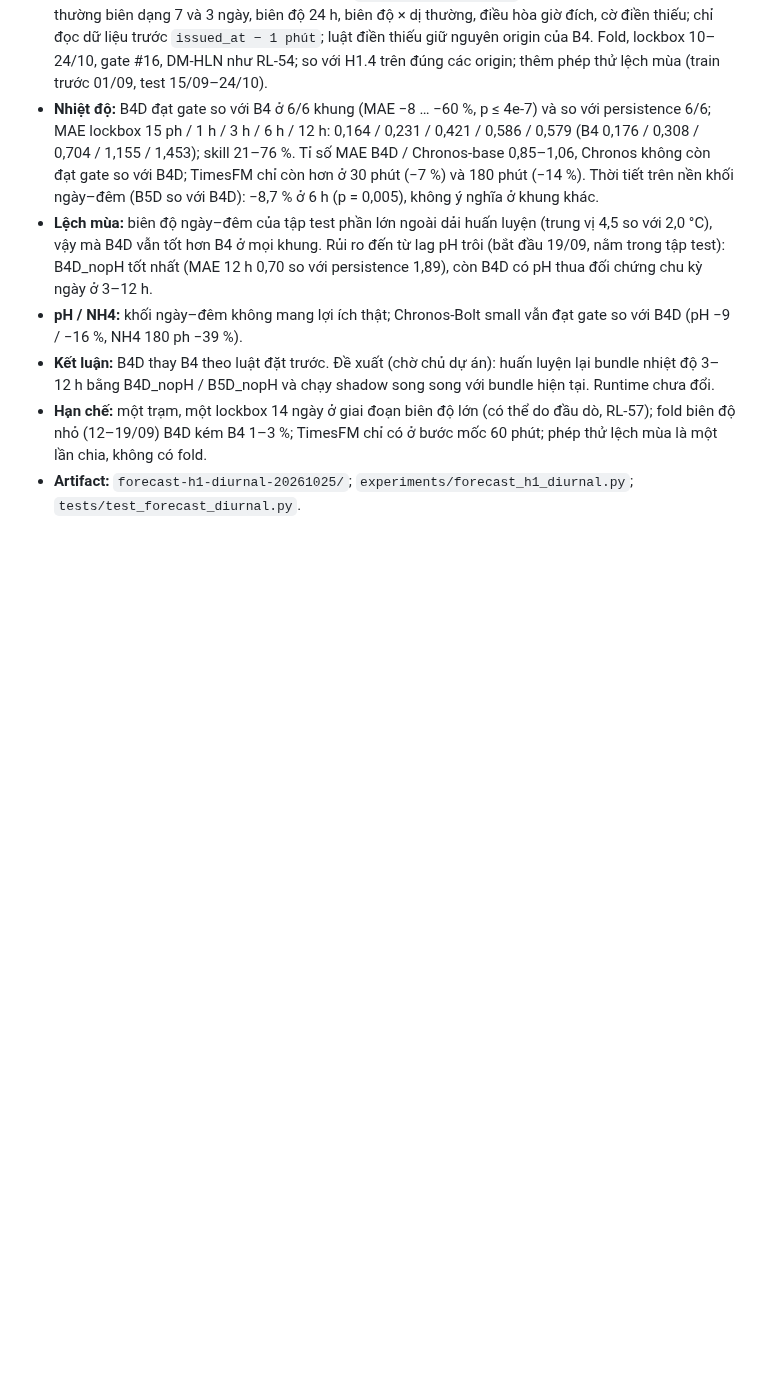
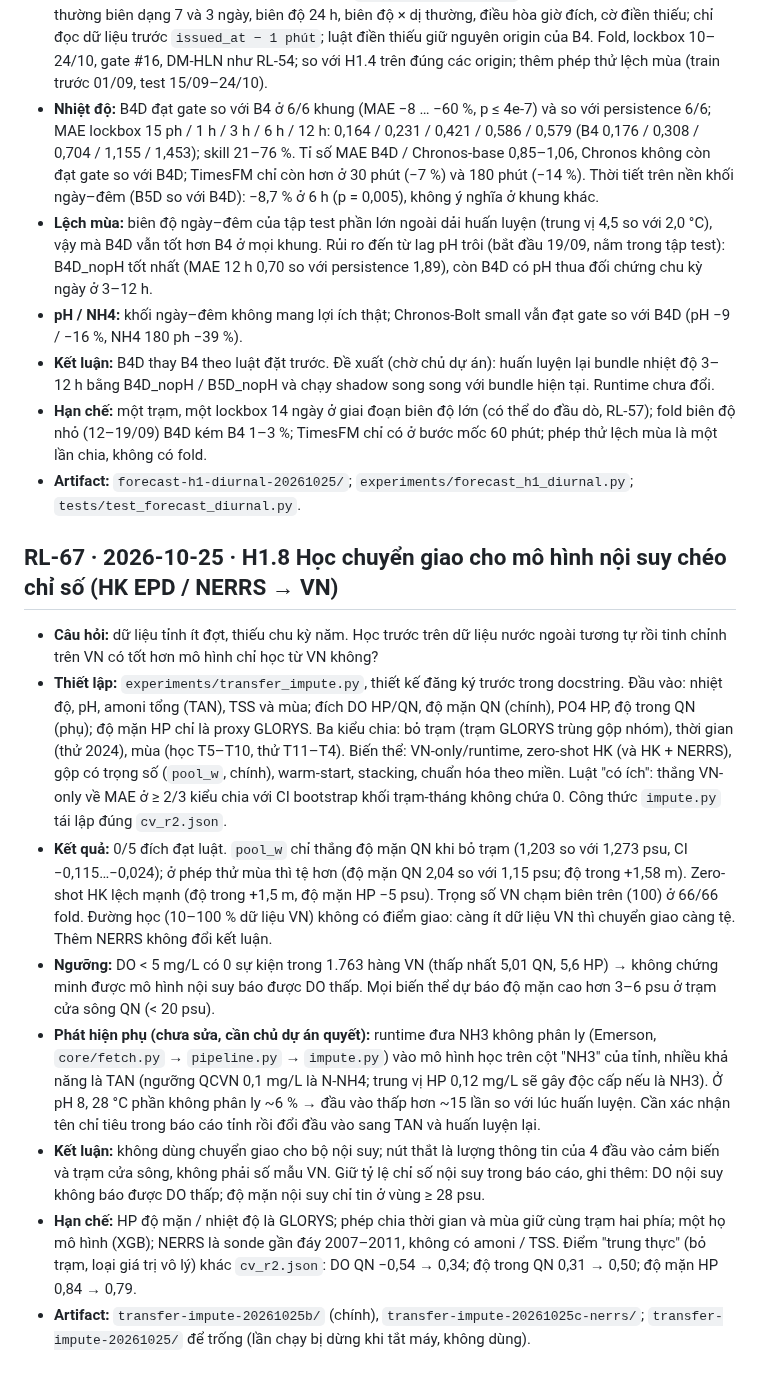
Before and after one commit to 2imPusc/Hydro-Aqua-Predict, a Markdown page: docs/research-log.md, the part around the change. Drawn GitHub-style; blank space fills up the shorter version.

Commit message:
docs: RL-67 H1.8 transfer imputers
Co-Authored-By: Claude Opus 5.5 (1M context) <noreply@anthropic.com>

```diff
--- a/docs/research-log.md
+++ b/docs/research-log.md
@@ -777,3 +777,14 @@ Mẫu: **Câu hỏi** · **Thiết lập** (dữ liệu, phương pháp, gate)
 - **Kết luận:** B4D thay B4 theo luật đặt trước. Đề xuất (chờ chủ dự án): huấn luyện lại bundle nhiệt độ 3–12 h bằng B4D_nopH / B5D_nopH và chạy shadow song song với bundle hiện tại. Runtime chưa đổi.
 - **Hạn chế:** một trạm, một lockbox 14 ngày ở giai đoạn biên độ lớn (có thể do đầu dò, RL-57); fold biên độ nhỏ (12–19/09) B4D kém B4 1–3 %; TimesFM chỉ có ở bước mốc 60 phút; phép thử lệch mùa là một lần chia, không có fold.
 - **Artifact:** `forecast-h1-diurnal-20261025/`; `experiments/forecast_h1_diurnal.py`; `tests/test_forecast_diurnal.py`.
+
+## RL-67 · 2026-10-25 · H1.8 Học chuyển giao cho mô hình nội suy chéo chỉ số (HK EPD / NERRS → VN)
+
+- **Câu hỏi:** dữ liệu tỉnh ít đợt, thiếu chu kỳ năm. Học trước trên dữ liệu nước ngoài tương tự rồi tinh chỉnh trên VN có tốt hơn mô hình chỉ học từ VN không?
+- **Thiết lập:** `experiments/transfer_impute.py`, thiết kế đăng ký trước trong docstring. Đầu vào: nhiệt độ, pH, amoni tổng (TAN), TSS và mùa; đích DO HP/QN, độ mặn QN (chính), PO4 HP, độ trong QN (phụ); độ mặn HP chỉ là proxy GLORYS. Ba kiểu chia: bỏ trạm (trạm GLORYS trùng gộp nhóm), thời gian (thử 2024), mùa (học T5–T10, thử T11–T4). Biến thể: VN-only/runtime, zero-shot HK (và HK + NERRS), gộp có trọng số (`pool_w`, chính), warm-start, stacking, chuẩn hóa theo miền. Luật "có ích": thắng VN-only về MAE ở ≥ 2/3 kiểu chia với CI bootstrap khối trạm-tháng không chứa 0. Công thức `impute.py` tái lập đúng `cv_r2.json`.
+- **Kết quả:** 0/5 đích đạt luật. `pool_w` chỉ thắng độ mặn QN khi bỏ trạm (1,203 so với 1,273 psu, CI −0,115…−0,024); ở phép thử mùa thì tệ hơn (độ mặn QN 2,04 so với 1,15 psu; độ trong +1,58 m). Zero-shot HK lệch mạnh (độ trong +1,5 m, độ mặn HP −5 psu). Trọng số VN chạm biên trên (100) ở 66/66 fold. Đường học (10–100 % dữ liệu VN) không có điểm giao: càng ít dữ liệu VN thì chuyển giao càng tệ. Thêm NERRS không đổi kết luận.
+- **Ngưỡng:** DO < 5 mg/L có 0 sự kiện trong 1.763 hàng VN (thấp nhất 5,01 QN, 5,6 HP) → không chứng minh được mô hình nội suy báo được DO thấp. Mọi biến thể dự báo độ mặn cao hơn 3–6 psu ở trạm cửa sông QN (< 20 psu).
+- **Phát hiện phụ (chưa sửa, cần chủ dự án quyết):** runtime đưa NH3 không phân ly (Emerson, `core/fetch.py` → `pipeline.py` → `impute.py`) vào mô hình học trên cột "NH3" của tỉnh, nhiều khả năng là TAN (ngưỡng QCVN 0,1 mg/L là N-NH4; trung vị HP 0,12 mg/L sẽ gây độc cấp nếu là NH3). Ở pH 8, 28 °C phần không phân ly ~6 % → đầu vào thấp hơn ~15 lần so với lúc huấn luyện. Cần xác nhận tên chỉ tiêu trong báo cáo tỉnh rồi đổi đầu vào sang TAN và huấn luyện lại.
+- **Kết luận:** không dùng chuyển giao cho bộ nội suy; nút thắt là lượng thông tin của 4 đầu vào cảm biến và trạm cửa sông, không phải số mẫu VN. Giữ tỷ lệ chỉ số nội suy trong báo cáo, ghi thêm: DO nội suy không báo được DO thấp; độ mặn nội suy chỉ tin ở vùng ≥ 28 psu.
+- **Hạn chế:** HP độ mặn / nhiệt độ là GLORYS; phép chia thời gian và mùa giữ cùng trạm hai phía; một họ mô hình (XGB); NERRS là sonde gần đáy 2007–2011, không có amoni / TSS. Điểm "trung thực" (bỏ trạm, loại giá trị vô lý) khác `cv_r2.json`: DO QN −0,54 → 0,34; độ trong QN 0,31 → 0,50; độ mặn HP 0,84 → 0,79.
+- **Artifact:** `transfer-impute-20261025b/` (chính), `transfer-impute-20261025c-nerrs/`; `transfer-impute-20261025/` để trống (lần chạy bị dừng khi tắt máy, không dùng).
```
Also changed, not shown: experiments/RESULTS.md (+1 -0 lines).
